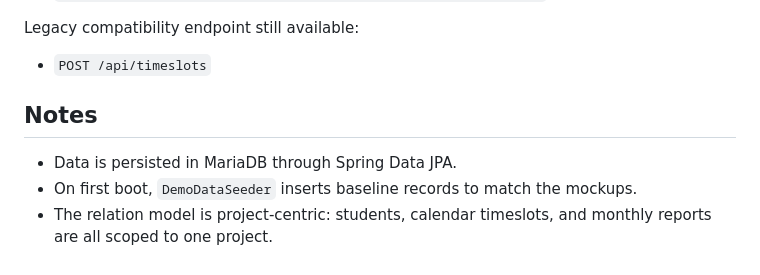
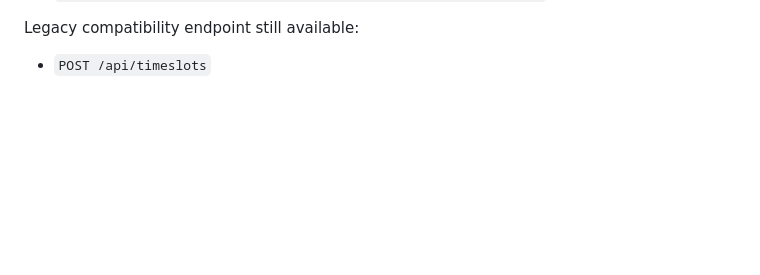
Before and after one commit to robin-hart/tutor-tracker, a Markdown page: README.md, the part around the change. Rendered like a GitHub page; blank space fills up the shorter version.

Commit message:
docs: remove outdated notes on data persistence and legacy endpoint in README

```diff
--- a/README.md
+++ b/README.md
@@ -115,8 +115,3 @@ In local installation mode, the frontend runs at `http://localhost:5173` and cal
 
 Legacy compatibility endpoint still available:
 - `POST /api/timeslots`
-
-## Notes
-- Data is persisted in MariaDB through Spring Data JPA.
-- On first boot, `DemoDataSeeder` inserts baseline records to match the mockups.
-- The relation model is project-centric: students, calendar timeslots, and monthly reports are all scoped to one project.
```
